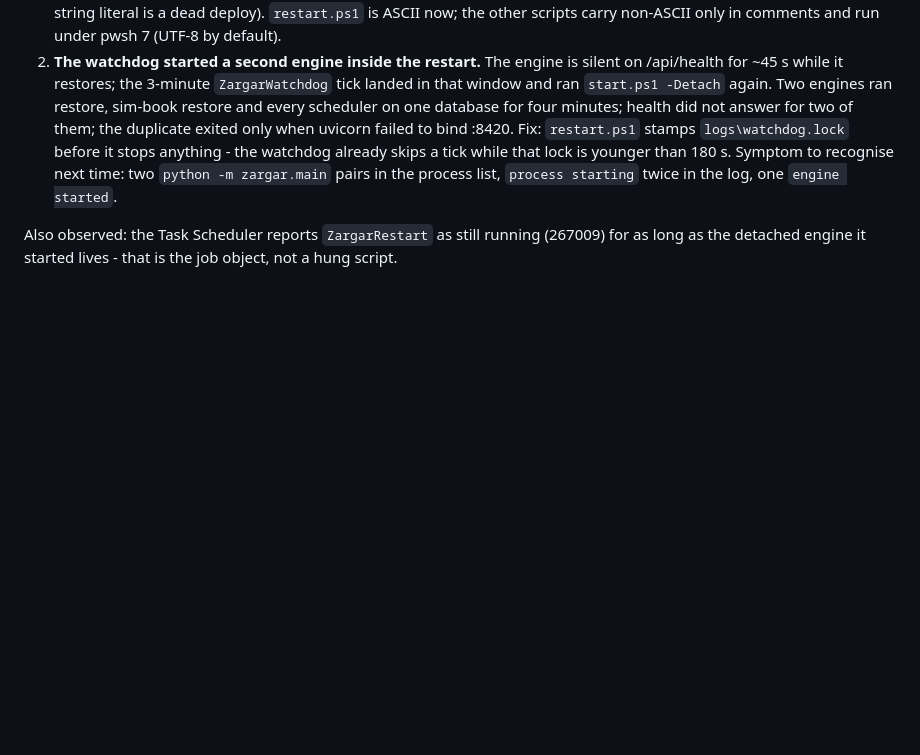
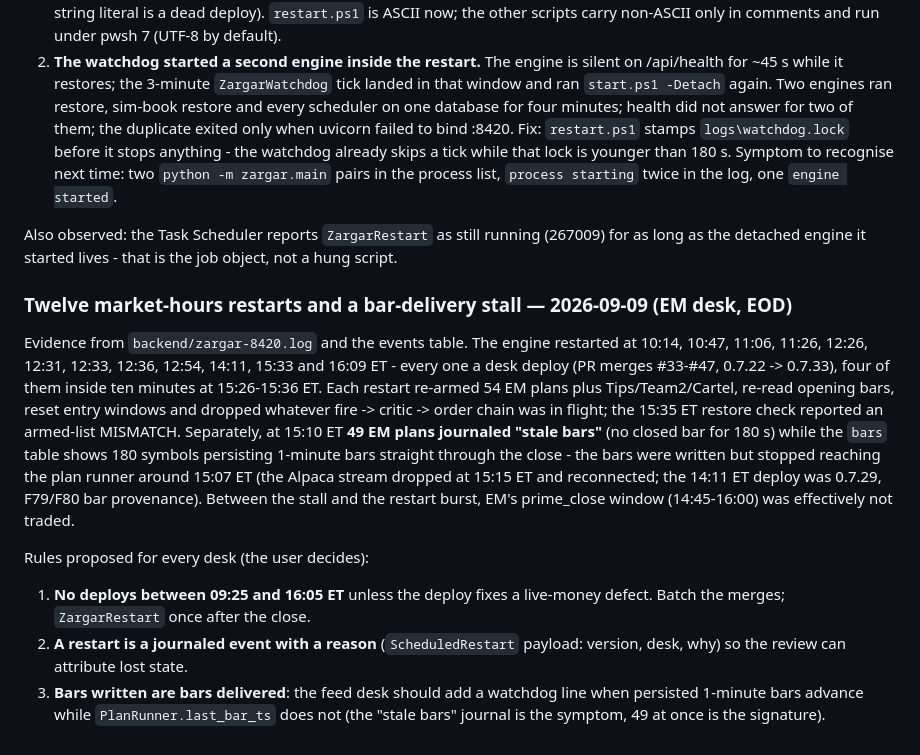
Before and after one commit to ca-vahid/zargar, a Markdown page: docs/PLATFORM-RULES.md, the part around the change. Drawn GitHub-style; blank space fills up the shorter version.

Commit message:
Day 10 (2026-09-09) EOD review: 18 fires / 17 kills / 0 fills, three wrong reject kills reopen 1.4b (tally +0.5R over 25), replay -4.9R, LLM-review 4-session tally; PLATFORM-RULES: twelve RTH restarts and the 15:07 ET bar-delivery stall, proposed no-deploy window
Co-Authored-By: Claude Fable 5.1 <noreply@anthropic.com>

```diff
--- a/docs/PLATFORM-RULES.md
+++ b/docs/PLATFORM-RULES.md
@@ -1204,3 +1204,27 @@ Two engine-hosting findings from the first `schtasks /Run /TN ZargarRestart` dep
 
 Also observed: the Task Scheduler reports `ZargarRestart` as still running (267009) for as
 long as the detached engine it started lives - that is the job object, not a hung script.
+
+
+### Twelve market-hours restarts and a bar-delivery stall — 2026-09-09 (EM desk, EOD)
+
+Evidence from `backend/zargar-8420.log` and the events table. The engine restarted at 10:14,
+10:47, 11:06, 11:26, 12:26, 12:31, 12:33, 12:36, 12:54, 14:11, 15:33 and 16:09 ET - every one a
+desk deploy (PR merges #33-#47, 0.7.22 -> 0.7.33), four of them inside ten minutes at 15:26-15:36
+ET. Each restart re-armed 54 EM plans plus Tips/Team2/Cartel, re-read opening bars, reset entry
+windows and dropped whatever fire -> critic -> order chain was in flight; the 15:35 ET restore
+check reported an armed-list MISMATCH. Separately, at 15:10 ET **49 EM plans journaled "stale
+bars"** (no closed bar for 180 s) while the `bars` table shows 180 symbols persisting 1-minute bars
+straight through the close - the bars were written but stopped reaching the plan runner around
+15:07 ET (the Alpaca stream dropped at 15:15 ET and reconnected; the 14:11 ET deploy was 0.7.29,
+F79/F80 bar provenance). Between the stall and the restart burst, EM's prime_close window
+(14:45-16:00) was effectively not traded.
+
+Rules proposed for every desk (the user decides):
+1. **No deploys between 09:25 and 16:05 ET** unless the deploy fixes a live-money defect. Batch
+   the merges; `ZargarRestart` once after the close.
+2. **A restart is a journaled event with a reason** (`ScheduledRestart` payload: version, desk,
+   why) so the review can attribute lost state.
+3. **Bars written are bars delivered**: the feed desk should add a watchdog line when persisted
+   1-minute bars advance while `PlanRunner.last_bar_ts` does not (the "stale bars" journal is the
+   symptom, 49 at once is the signature).
```
Also changed, not shown: 1 other file.
